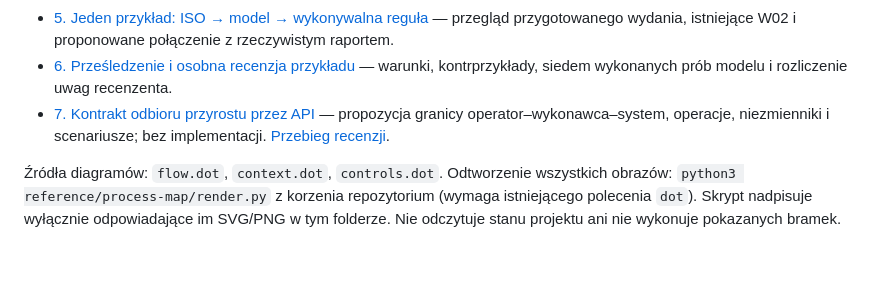
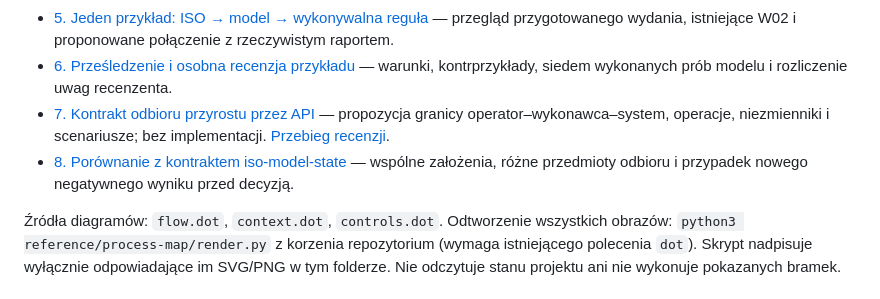
Before and after one commit to m1981/iso-template-agent, a Markdown page: reference/process-map/README.md, the part around the change. GitHub-like rendering; blank space fills up the shorter version.

Commit message:
D-82: porównaj kontrakty API procesu

```diff
--- a/reference/process-map/README.md
+++ b/reference/process-map/README.md
@@ -30,6 +30,7 @@ Zobaczyć odpowiedzialności, produkty pracy, kontekst oraz granice istniejącyc
 - [5. Jeden przykład: ISO → model → wykonywalna reguła](worked-transition.md) — przegląd przygotowanego wydania, istniejące W02 i proponowane połączenie z rzeczywistym raportem.
 - [6. Prześledzenie i osobna recenzja przykładu](transition-review.md) — warunki, kontrprzykłady, siedem wykonanych prób modelu i rozliczenie uwag recenzenta.
 - [7. Kontrakt odbioru przyrostu przez API](acceptance-contract.md) — propozycja granicy operator–wykonawca–system, operacje, niezmienniki i scenariusze; bez implementacji. [Przebieg recenzji](acceptance-contract-review.md).
+- [8. Porównanie z kontraktem iso-model-state](api-contract-comparison.md) — wspólne założenia, różne przedmioty odbioru i przypadek nowego negatywnego wyniku przed decyzją.
 
 Źródła diagramów: `flow.dot`, `context.dot`, `controls.dot`. Odtworzenie wszystkich obrazów: `python3 reference/process-map/render.py` z korzenia repozytorium (wymaga istniejącego polecenia `dot`). Skrypt nadpisuje wyłącznie odpowiadające im SVG/PNG w tym folderze. Nie odczytuje stanu projektu ani nie wykonuje pokazanych bramek.
 
```
Also changed, not shown: reference/process-map/api-contract-comparison.md (added, +96 -0 lines), reference/process-simulator/progress.md (+6 -0 lines).
